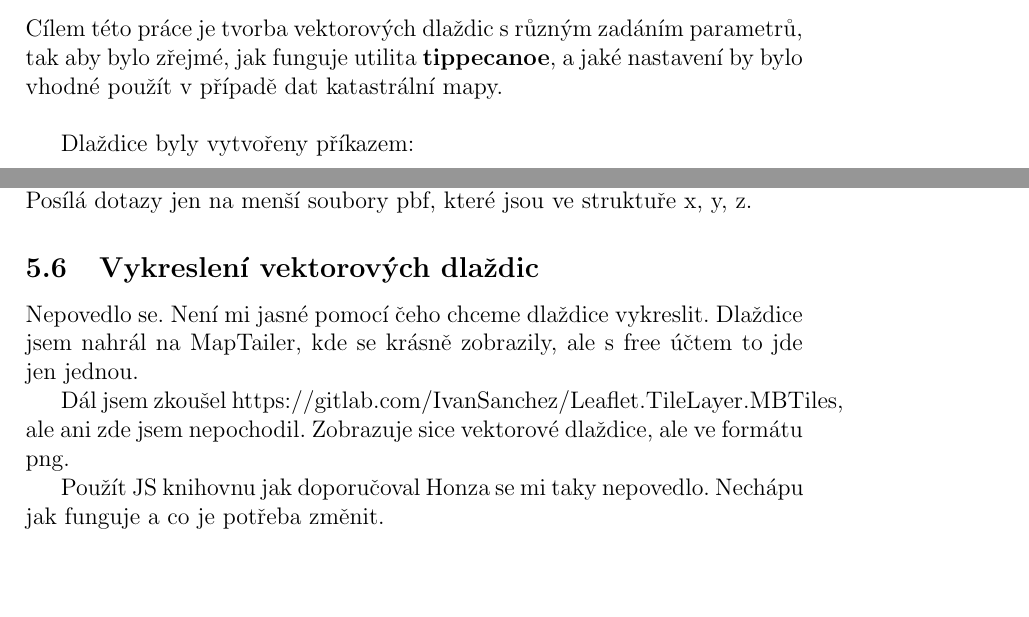
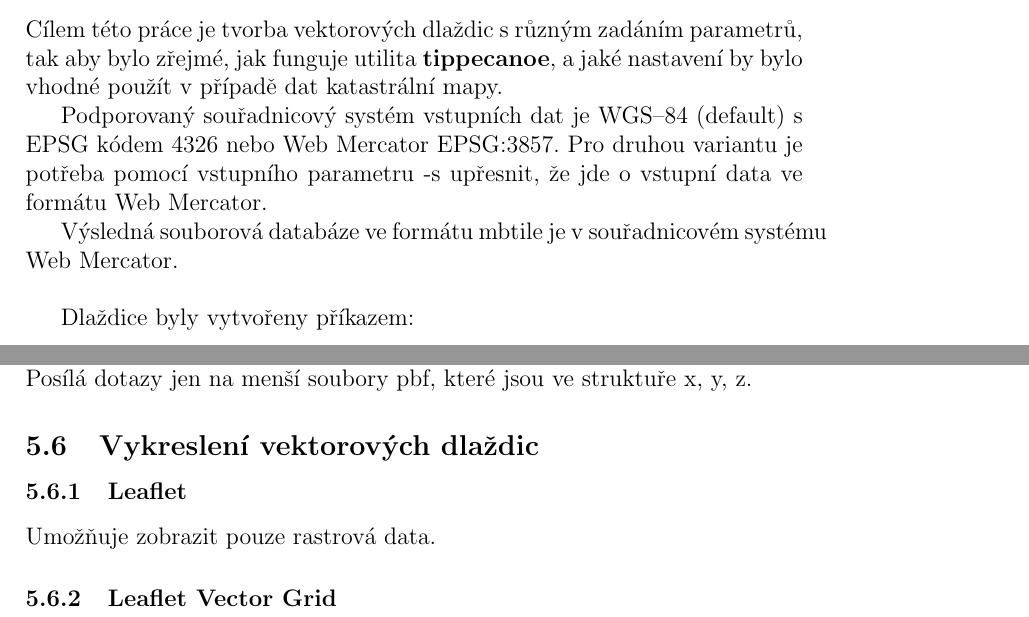
Before and after one commit to lindakladivova/UZPR_skupina1, a LaTeX document (TZ/vector_tile_TZ.tex): two parts of pages 11 and 12 of 14, joined at a grey line, cut so that both start at the same text, the shorter picture padded with empty space. Compiled offline with pdfLaTeX.

Commit message:
Doplnění technické zprávy

```diff
--- a/TZ/vector_tile_TZ.tex
+++ b/TZ/vector_tile_TZ.tex
@@ -174,6 +176,10 @@ Při práci nastalo několik problémů, které bylo potřeba řešit.
 \subsection{Tvorba vektorových dlaždic}
 Cílem této práce je tvorba vektorových dlaždic s různým zadáním parametrů, tak aby bylo zřejmé, jak funguje utilita \textbf{tippecanoe}, a jaké nastavení by bylo vhodné použít v případě dat katastrální mapy.
 
+Podporovaný souřadnicový systém vstupních dat je WGS--84 (default) s EPSG kódem 4326 nebo Web Mercator EPSG:3857. Pro druhou variantu je potřeba pomocí vstupního parametru -s upřesnit, že jde o vstupní data ve formátu Web Mercator.
+
+Výsledná souborová databáze ve formátu mbtile je v souřadnicovém systému Web Mercator.
+
 \vspace{0.5cm}
 Dlaždice byly vytvořeny příkazem:
 
@@ -207,11 +213,17 @@ Chyba "Unimplemented type 3" je nejspis zpusobena komprimovanymi dlazdicemi
 Ze souborové databáze ve formátu mbtile se vytvoří struktura malých vektorových dlaždic ve formátu PBF, které si klient načítá. Nemusí tedy stahovat ze serveru do paměti celou databázi mbtile, která může být velmi velká. Posílá dotazy jen na menší soubory pbf, které jsou ve struktuře x, y, z.
 
 \subsection{Vykreslení vektorových dlaždic}
-Nepovedlo se. Není mi jasné pomocí čeho chceme dlaždice vykreslit. Dlaždice jsem nahrál na MapTailer, kde se krásně zobrazily, ale s free účtem to jde jen jednou.
 
-Dál jsem zkoušel https://gitlab.com/IvanSanchez/Leaflet.TileLayer.MBTiles, ale ani zde jsem nepochodil. Zobrazuje sice vektorové dlaždice, ale ve formátu png.
+\subsubsection{Leaflet}
+Umožňuje zobrazit pouze rastrová data.
 
-Použít JS knihovnu jak doporučoval Honza se mi taky nepovedlo. Nechápu jak funguje a co je potřeba změnit.
+\subsubsection{Leaflet Vector Grid}
+
+%Nepovedlo se. Není mi jasné pomocí čeho chceme dlaždice vykreslit. Dlaždice jsem nahrál na MapTailer, kde se krásně zobrazily, ale s free účtem to jde jen jednou.
+
+%Dál jsem zkoušel https://gitlab.com/IvanSanchez/Leaflet.TileLayer.MBTiles, ale ani zde jsem nepochodil. Zobrazuje sice vektorové dlaždice, ale ve formátu png.
+
+%Použít JS knihovnu jak doporučoval Honza se mi taky nepovedlo. Nechápu jak funguje a co je potřeba změnit.
 
 
 
```
Also changed, not shown: TZ/vector_tile_TZ.pdf, TZ/vector_tile_TZ.tex (2 more changed lines).
